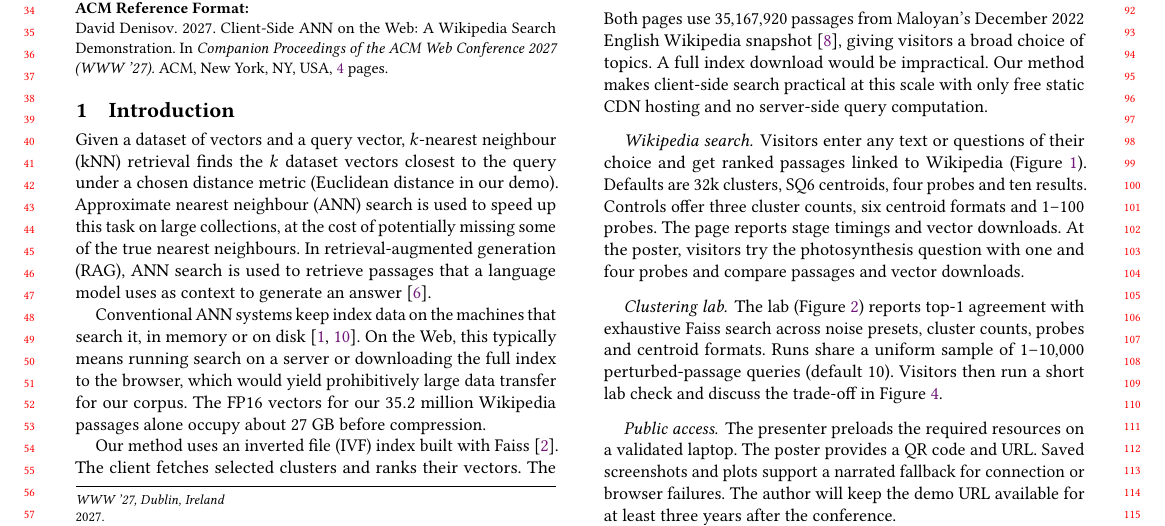
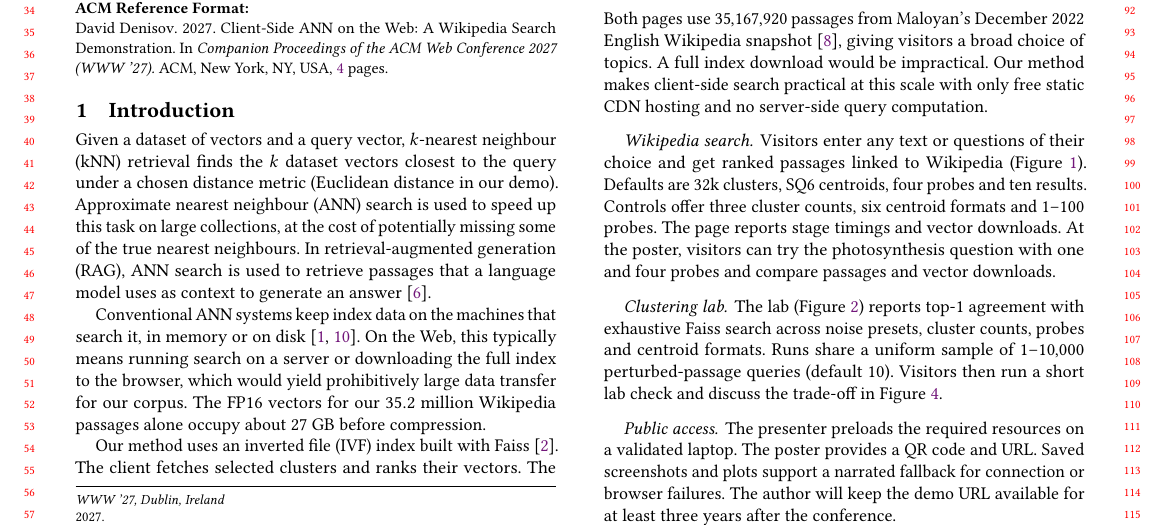
Before and after one commit to DavidDenisov/ANN-on-the-Web, a LaTeX paper (paper/main.tex): part of page 1 of 4, cut so that both start at the same text. Compiled offline with pdfLaTeX.

Commit message:
Clarify optional poster activity

```diff
--- a/paper/main.tex
+++ b/paper/main.tex
@@ -69,7 +69,7 @@ More broadly, \href{https://pagefind.app/}{Pagefind} (keyword search) and \href{
 Both pages use $35{,}167{,}920$ passages from Maloyan's December 2022 English Wikipedia snapshot~\cite{wiki-minilm}, giving visitors a broad choice of topics. A full index download would be impractical. Our method makes client-side search practical at this scale with only free static CDN hosting and no server-side query computation.
 
 \paragraph{Wikipedia search.}
-Visitors enter any text or questions of their choice and get ranked passages linked to Wikipedia (Figure~\ref{fig:search-demo}). Defaults are 32k clusters, SQ6 centroids, four probes and ten results. Controls offer three cluster counts, six centroid formats and $1$--$100$ probes. The page reports stage timings and vector downloads. At the poster, visitors try the photosynthesis question with one and four probes and compare passages and vector downloads.
+Visitors enter any text or questions of their choice and get ranked passages linked to Wikipedia (Figure~\ref{fig:search-demo}). Defaults are 32k clusters, SQ6 centroids, four probes and ten results. Controls offer three cluster counts, six centroid formats and $1$--$100$ probes. The page reports stage timings and vector downloads. At the poster, visitors can try the photosynthesis question with one and four probes and compare passages and vector downloads.
 
 \paragraph{Clustering lab.}
 The lab (Figure~\ref{fig:lab-demo}) reports top-1 agreement with exhaustive Faiss search across noise presets, cluster counts, probes and centroid formats. Runs share a uniform sample of $1$--$10{,}000$ perturbed-passage queries (default $10$). Visitors then run a short lab check and discuss the trade-off in Figure~\ref{fig:agreement-bytes}.
```
Also changed, not shown: paper/main.pdf.
